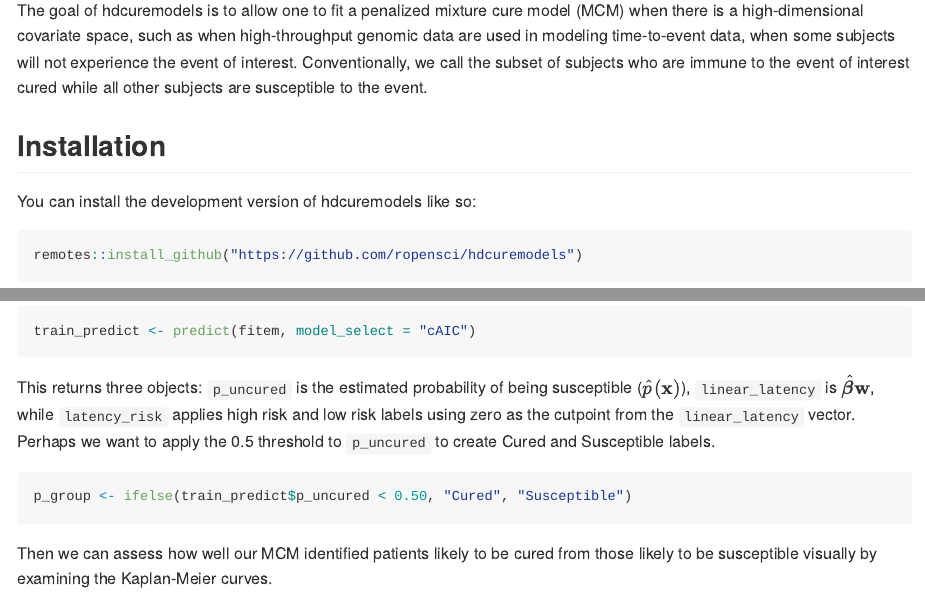
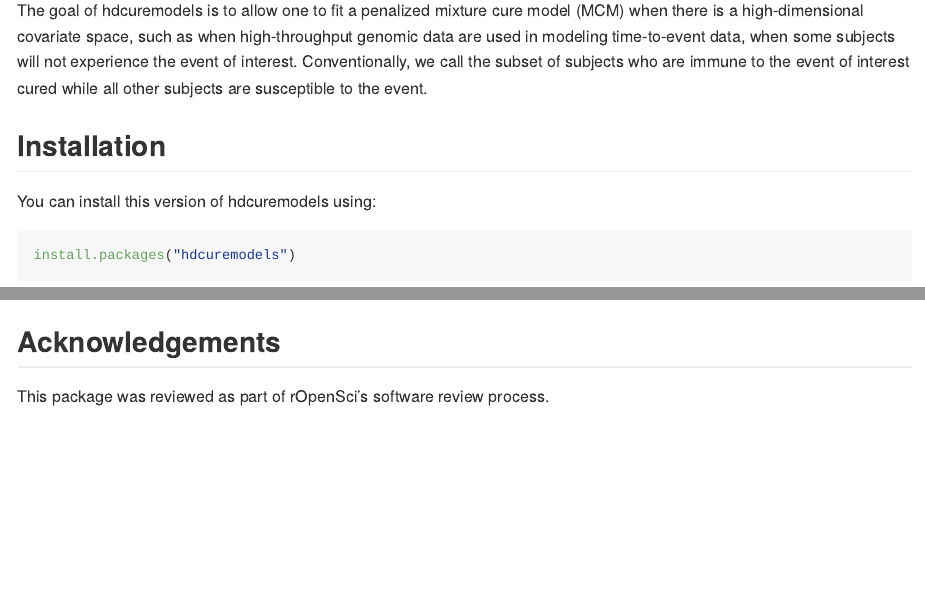
Before and after one commit to ropensci/hdcuremodels, an R Markdown document (README.Rmd): the page in a window 1100 px wide, from 150 px down before the commit and from 110 px down after it, so that both start at the same text, and a second part further down, joined at a grey line. The pictures show the output file README.md that the author committed with the source, drawn offline in the style of GitHub; long lines of code are wrapped; badge pictures from the web are left out.

Commit message:
Add files via upload

````diff
--- a/README.Rmd
+++ b/README.Rmd
@@ -24,10 +24,10 @@ The goal of hdcuremodels is to allow one to fit a penalized mixture cure model (
 
 ## Installation
 
-You can install the development version of hdcuremodels like so:
+You can install this version of hdcuremodels using:
 
 ``` r
-remotes::install_github("https://github.com/ropensci/hdcuremodels")
+install.packages("hdcuremodels")
 ```
 
 ## Example
@@ -120,3 +120,7 @@ Of course, we expect our model to perform well on our training data. We can also
 ```{r testpred}
 test_predict <- predict(fitem, newdata = amltest, model_select = "cAIC")
 ```
+
+## Acknowledgements
+
+This package was reviewed as part of rOpenSci’s software review process.
````
Also changed, not shown: README.md, README.Rmd (2 more changed lines), 1 other file.
